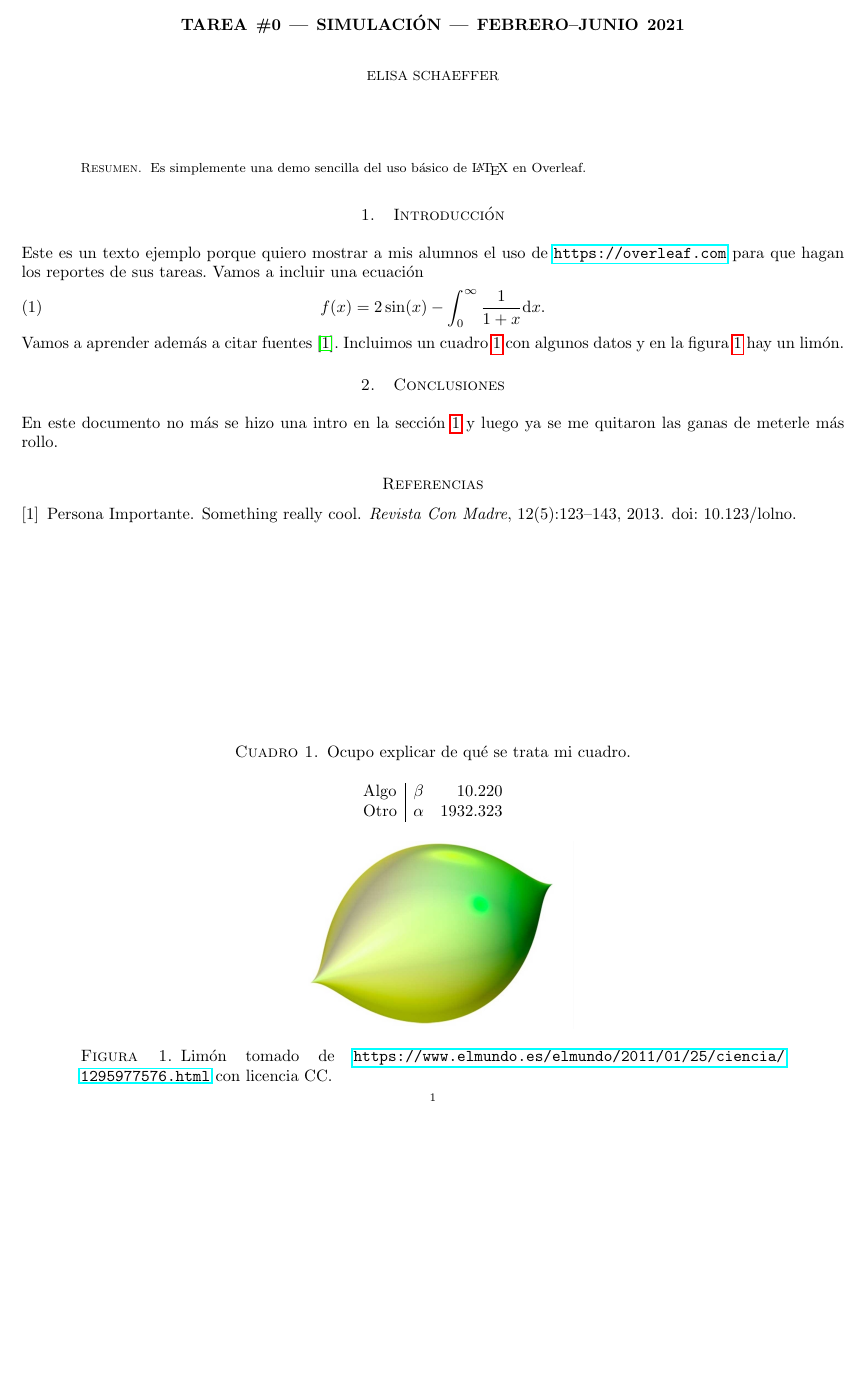
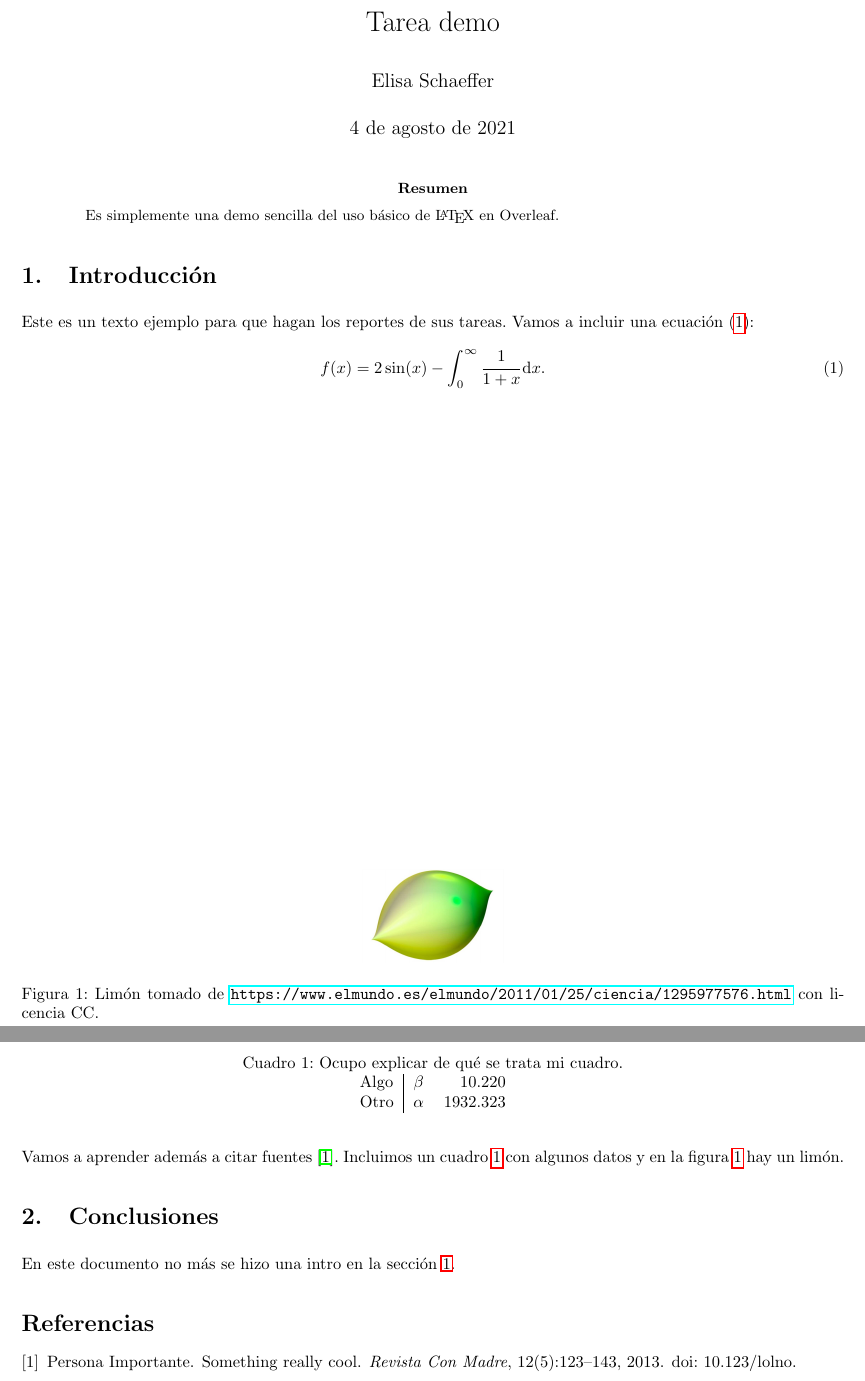
Before and after one commit to satuelisa/Simulation, a LaTeX problem sheet (Homework0/main.tex): part of the page before the commit and two parts of pages 1 and 2 of 2 after it, the two joined at a grey line, cut at the place of the change, the shorter picture padded with empty space. Compiled offline with pdfLaTeX.

Commit message:
Demo AD21

```diff
--- a/Homework0/main.tex
+++ b/Homework0/main.tex
@@ -12 +0,0 @@
-\usepackage[spanish]{babel}
@@ -14,2 +11 @@
 
-\author{Elisa Schaeffer}
@@ -17,24 +15,25 @@
 
-\begin{document}
-\thispagestyle{empty}
+\begin{document} % inicia contenido
 
-\maketitle
+\maketitle % cabecera
 
-\begin{abstract}
-Es simplemente una demo sencilla del uso básico de \LaTeX{} en Overleaf.
+\begin{abstract} % resumen
+  Es simplemente una demo sencilla del uso b\'{a}sico de \LaTeX{} en
+  Overleaf.
 \end{abstract}
 
-\section{Introducción}
-\label{intro}
+\section{Introducci\'{o}n}\label{intro} % seccion y etiqueta
 
-Este es un texto ejemplo porque quiero mostrar a mis alumnos el uso de \url{https://overleaf.com} para que hagan los reportes de sus tareas. Vamos a incluir una ecuación
+
+
+Este es un texto ejemplo para que hagan los reportes de sus
+tareas. Vamos a incluir una ecuaci\'{o}n \eqref{equ}:
 \begin{equation}
-    f(x) = 2 \sin(x) - \int_0^\infty \frac{1}{1 + x} \text{d}x.
+  f(x) = 2 \sin(x) - \int_0^\infty \frac{1}{1 + x} \text{d}x.
+  \label{equ}
 \end{equation}
-Vamos a aprender además a citar fuentes \citep{ejemplo}. Incluimos un cuadro \ref{datos} con algunos datos y en la figura \ref{limon} hay un limón.
 
-\begin{table}[b]
-    \caption{Ocupo explicar de qué se trata mi cuadro.}
-    \label{datos}
+\begin{figure} % figura
     \centering
-    \begin{tabular}{l|cr}
+    \includegraphics[width=30mm]{limon.jpg} % archivo
+    \caption{Lim\'{o}n tomado de \url{https://www.elmundo.es/elmundo/2011/01/25/ciencia/1295977576.html} con licencia CC.}
@@ -41,18 +45,20 @@ Vamos a aprender además a citar fuentes \citep{ejemplo}. Incluimos un cuadro \r
+Vamos a aprender adem\'{a}s a citar fuentes \citep{ejemplo}. Incluimos un
+cuadro \ref{datos} con algunos datos y en la figura \ref{limon} hay un
+lim\'{o}n.
+
+\begin{table} % cuadro
+    \caption{Ocupo explicar de qu\'{e} se trata mi cuadro.} % explicacion
+    \label{datos} % etiqueta
+    \centering % centrar
+    \begin{tabular}{l|cr} % izq sep centrada der
          Algo & $\beta$ & 10.220 \\
          Otro & $\alpha$ & 1932.323
     \end{tabular}
 \end{table}
 
-\begin{figure}[b]
-    \centering
-    \includegraphics[width=60mm]{limon.jpg}
-    \caption{Limón tomado de \url{https://www.elmundo.es/elmundo/2011/01/25/ciencia/1295977576.html} con licencia CC.}
-    \label{limon}
-\end{figure}
-
 \section{Conclusiones}
 
-En este documento no más se hizo una intro en la sección \ref{intro} y luego ya se me quitaron las ganas de meterle más rollo.
+En este documento no m\'{a}s se hizo una intro en la secci\'{o}n \ref{intro}.
 
 \bibliography{simu}
 \bibliographystyle{plainnat}
```
Also changed, not shown: Homework0/main.pdf (added), Homework0/main.tex (31 more changed lines).
